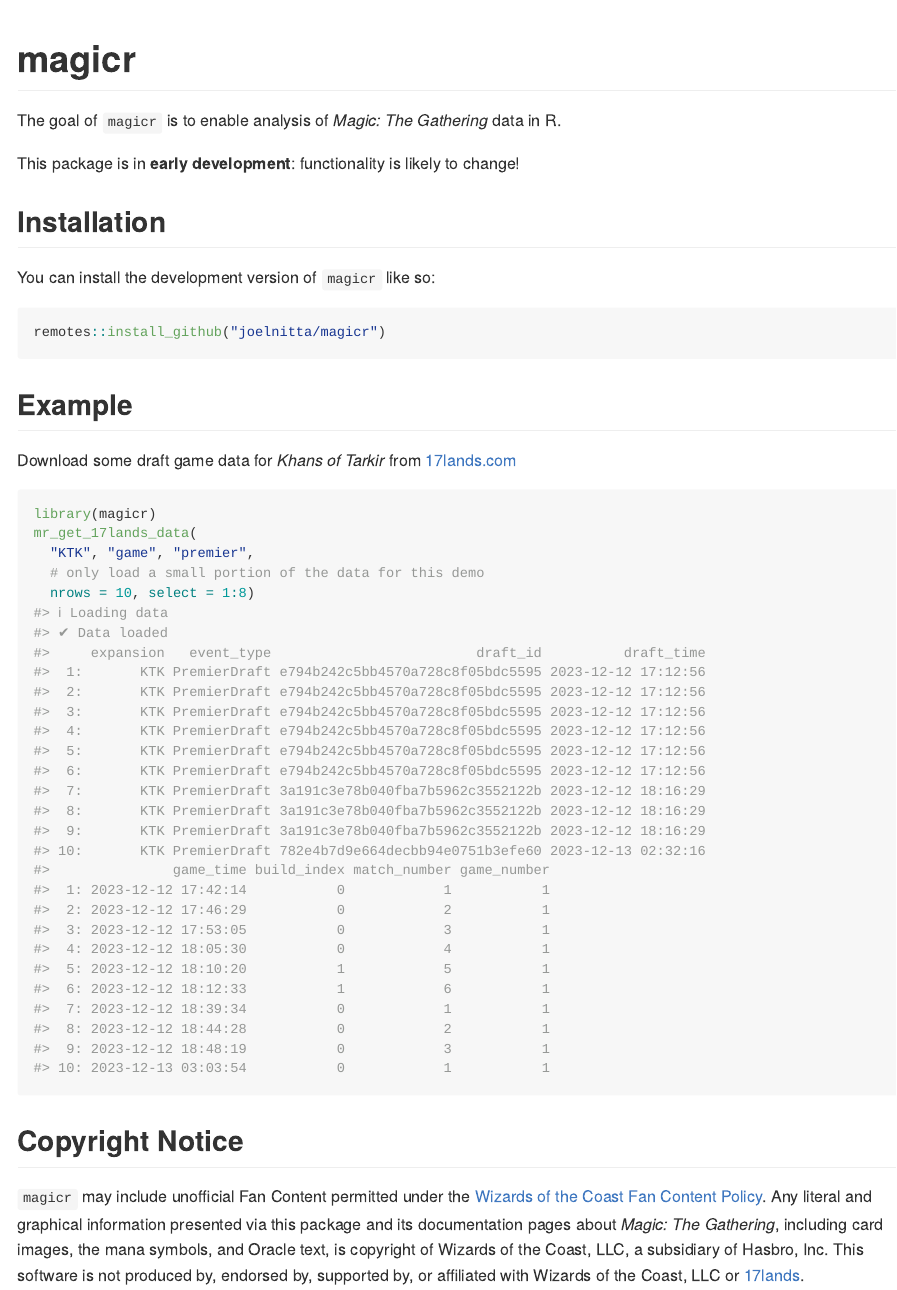
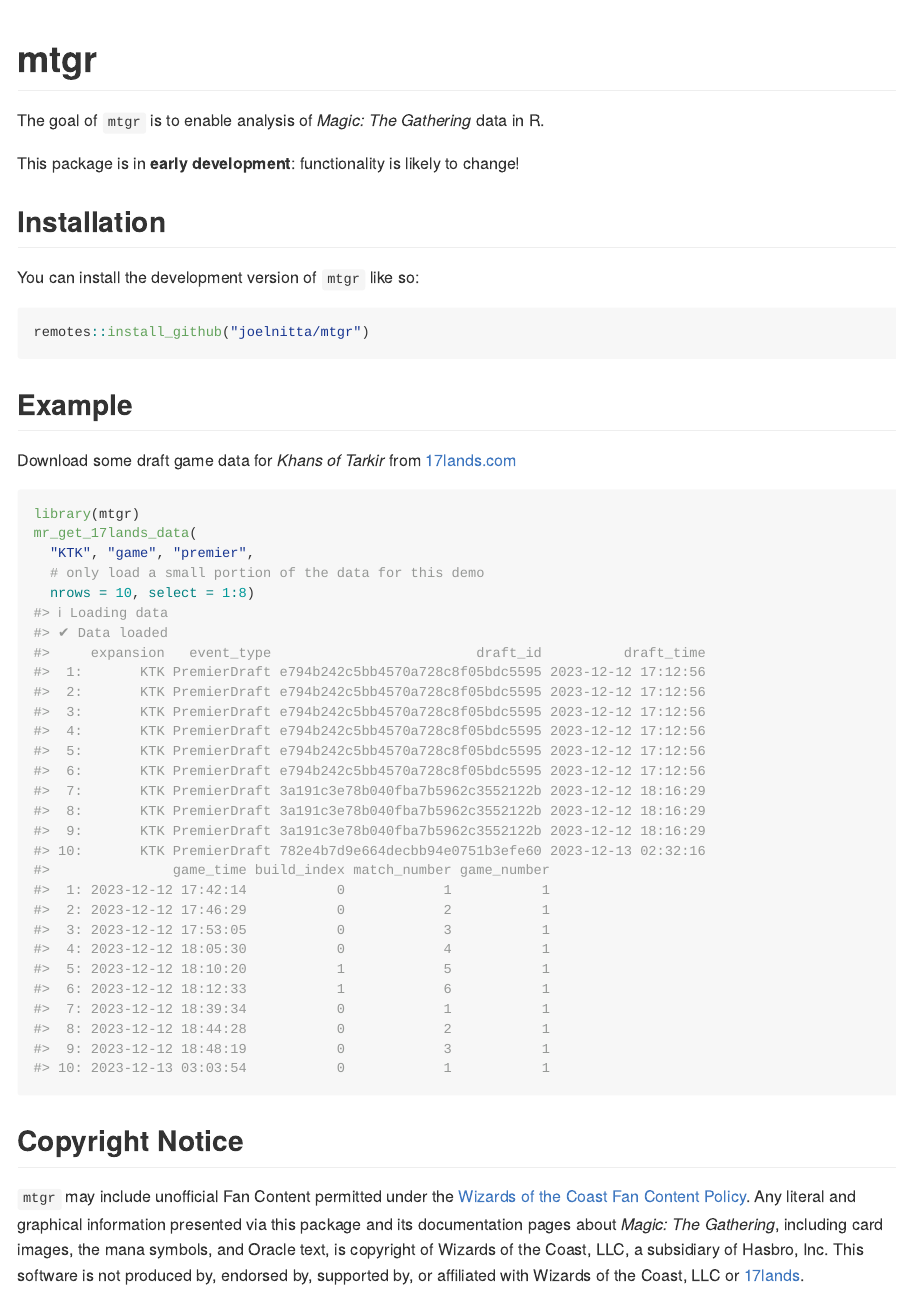
Before and after one commit to joelnitta/mtgr, an R Markdown document (README.Rmd): the page in a window 1100 px wide, from its top. The pictures show the output file README.md that the author committed with the source, drawn offline in the style of GitHub.

Commit message:
Change R package name to mtgr

````diff
--- a/README.Rmd
+++ b/README.Rmd
@@ -13,21 +13,21 @@
 )
 ```
 
-# magicr
+# mtgr
 
 <!-- badges: start -->
 <!-- badges: end -->
 
-The goal of `magicr` is to enable analysis of *Magic: The Gathering* data in R.
+The goal of `mtgr` is to enable analysis of *Magic: The Gathering* data in R.
 
 This package is in **early development**: functionality is likely to change!
 
 ## Installation
 
-You can install the development version of `magicr` like so:
+You can install the development version of `mtgr` like so:
 
 ``` r
-remotes::install_github("joelnitta/magicr")
+remotes::install_github("joelnitta/mtgr")
 ```
 
 ## Example
@@ -35,7 +35,7 @@
 Download some draft game data for *Khans of Tarkir* from [17lands.com](https://www.17lands.com)
 
 ```{r example}
-library(magicr)
+library(mtgr)
 mr_get_17lands_data(
   "KTK", "game", "premier",
   # only load a small portion of the data for this demo
@@ -44,7 +44,7 @@
 
 ## Copyright Notice
 
-`magicr` may include unofficial Fan Content permitted under the [Wizards of the
+`mtgr` may include unofficial Fan Content permitted under the [Wizards of the
 Coast Fan Content Policy](https://company.wizards.com/en/legal/fancontentpolicy).
 Any literal and graphical information presented via this package and its
 documentation pages about _Magic: The Gathering_, including card images, the
````
Also changed, not shown: R/mr_cache_dir.R (+2 -2 lines), vignettes/download-cache.Rmd (+4 -4 lines), LICENSE.md, README.md, 6 other files.
